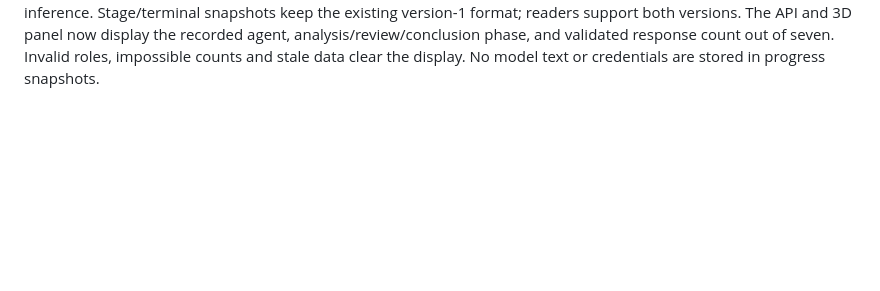
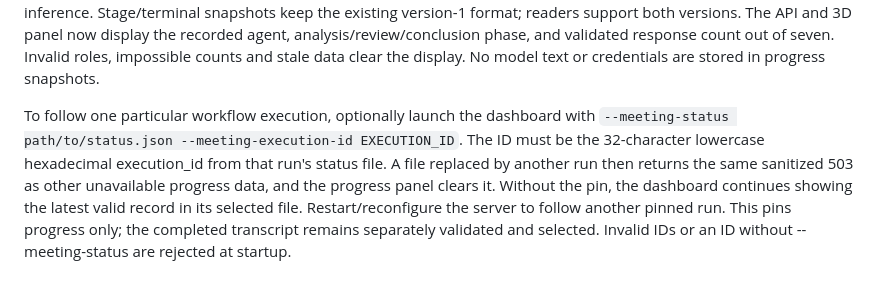
Before and after one commit to sojw29/space-bar-ai-trading, a Markdown page: docs/ai_meeting_runtime.md, the part around the change. Rendered like a GitHub page; blank space fills up the shorter version.

Commit message:
docs: explain optional progress execution pinning

```diff
--- a/docs/ai_meeting_runtime.md
+++ b/docs/ai_meeting_runtime.md
@@ -431,3 +431,14 @@ The API and 3D panel now display the recorded agent, analysis/review/conclusion
 phase, and validated response count out of seven. Invalid roles, impossible
 counts and stale data clear the display. No model text or credentials are stored
 in progress snapshots.
+
+
+To follow one particular workflow execution, optionally launch the dashboard with
+`--meeting-status path/to/status.json --meeting-execution-id EXECUTION_ID`.
+The ID must be the 32-character lowercase hexadecimal execution_id from that
+run's status file. A file replaced by another run then returns the same sanitized
+503 as other unavailable progress data, and the progress panel clears it. Without
+the pin, the dashboard continues showing the latest valid record in its selected
+file. Restart/reconfigure the server to follow another pinned run. This pins
+progress only; the completed transcript remains separately validated and selected.
+Invalid IDs or an ID without --meeting-status are rejected at startup.
```
